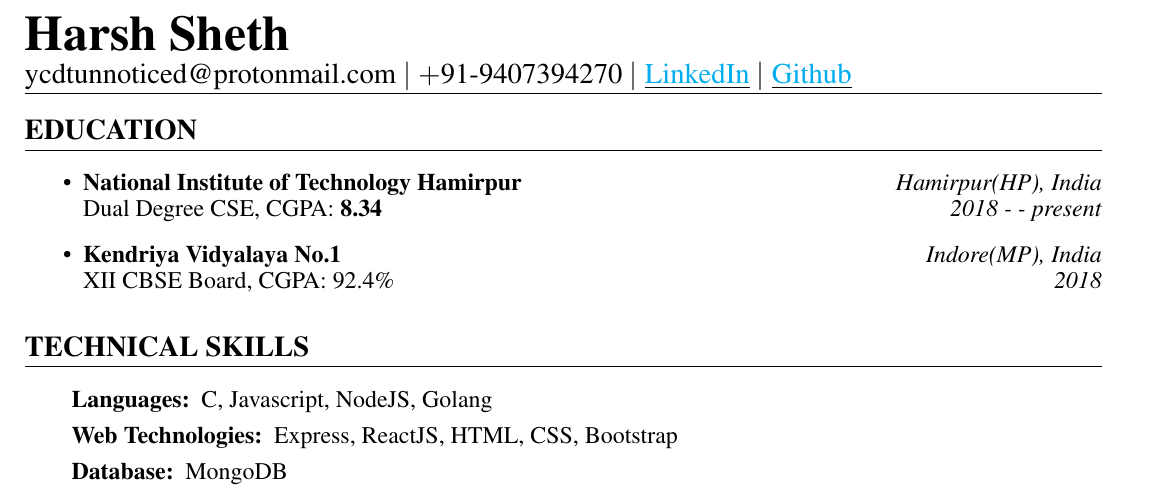
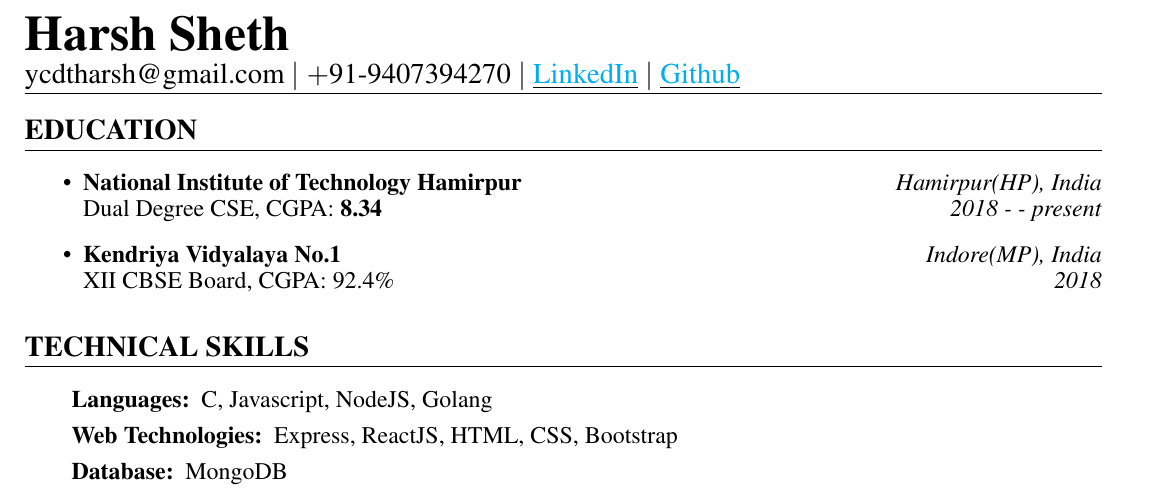
Before and after one commit to HARSH-SHETH/resume, a LaTeX document (Harsh_Sheth_NITH.tex): part of the page, cut so that both start at the same text. Compiled offline with pdfLaTeX.

Commit message:
switched back to ycdtharsh@gmail.com

```diff
--- a/Harsh_Sheth_NITH.tex
+++ b/Harsh_Sheth_NITH.tex
@@ -27,7 +27,7 @@
 %LOGICAL STRUCTURE OF RESUME
 \begin{document}
 %Write your details here
-\section{\Huge{Harsh Sheth}\\ \large \normalfont ycdtunnoticed@protonmail.com $|$ \normalfont $+$91-9407394270 $|$  \underline{\href{https://www.linkedin.com/in/harsh-sheth-2101}{LinkedIn}} $|$ \underline{\href{https://github.com/harsh-sheth}{Github}}}
+\section{\Huge{Harsh Sheth}\\ \large \normalfont ycdtharsh@gmail.com $|$ \normalfont $+$91-9407394270 $|$  \underline{\href{https://www.linkedin.com/in/harsh-sheth-2101}{LinkedIn}} $|$ \underline{\href{https://github.com/harsh-sheth}{Github}}}
 
 \section{EDUCATION}
 \begin{itemize}
```
Also changed, not shown: Harsh_Sheth_NITH.pdf.
